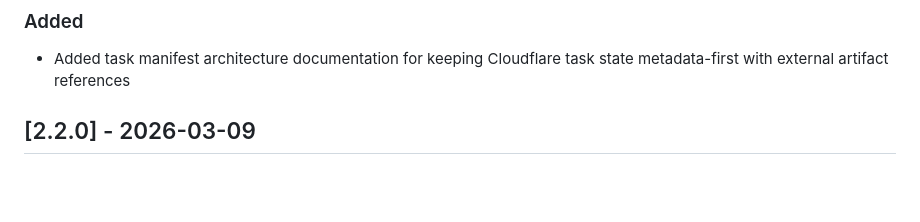
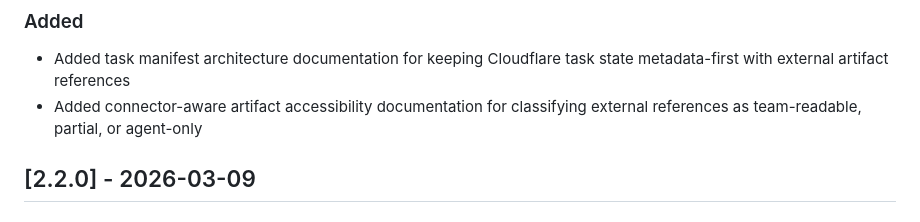
Before and after one commit to syuaibsyuaib/ssyubix, a Markdown page: CHANGELOG.md, the part around the change. Drawn GitHub-style; blank space fills up the shorter version.

```diff
--- a/CHANGELOG.md
+++ b/CHANGELOG.md
@@ -9,6 +9,7 @@ The format is based on Keep a Changelog and the project uses Semantic Versioning
 ### Added
 
 - Added task manifest architecture documentation for keeping Cloudflare task state metadata-first with external artifact references
+- Added connector-aware artifact accessibility documentation for classifying external references as team-readable, partial, or agent-only
 
 ## [2.2.0] - 2026-03-09
 
```
Also changed, not shown: README.md (+3 -0 lines), docs/connector-artifact-accessibility.md (added, +272 -0 lines).
